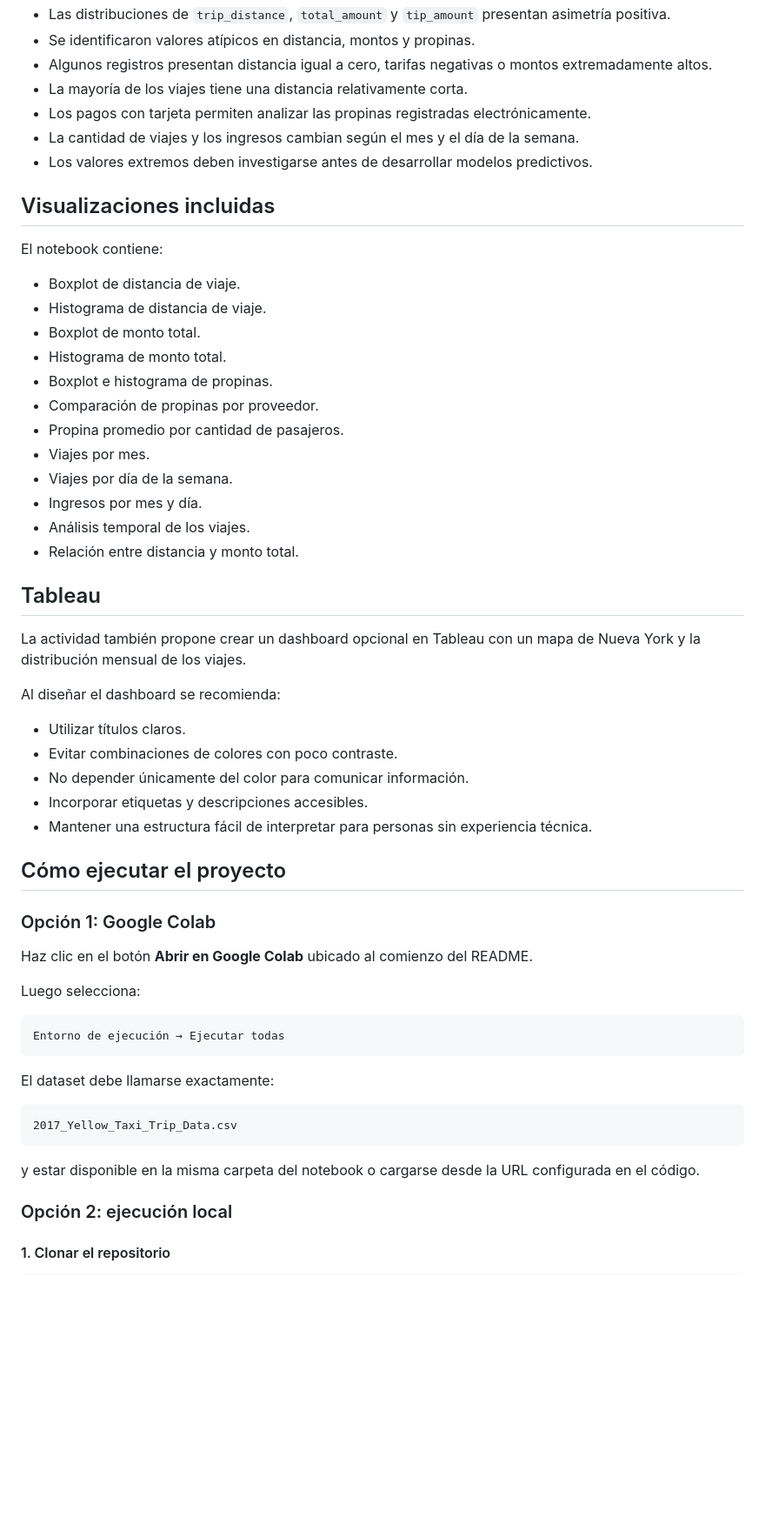
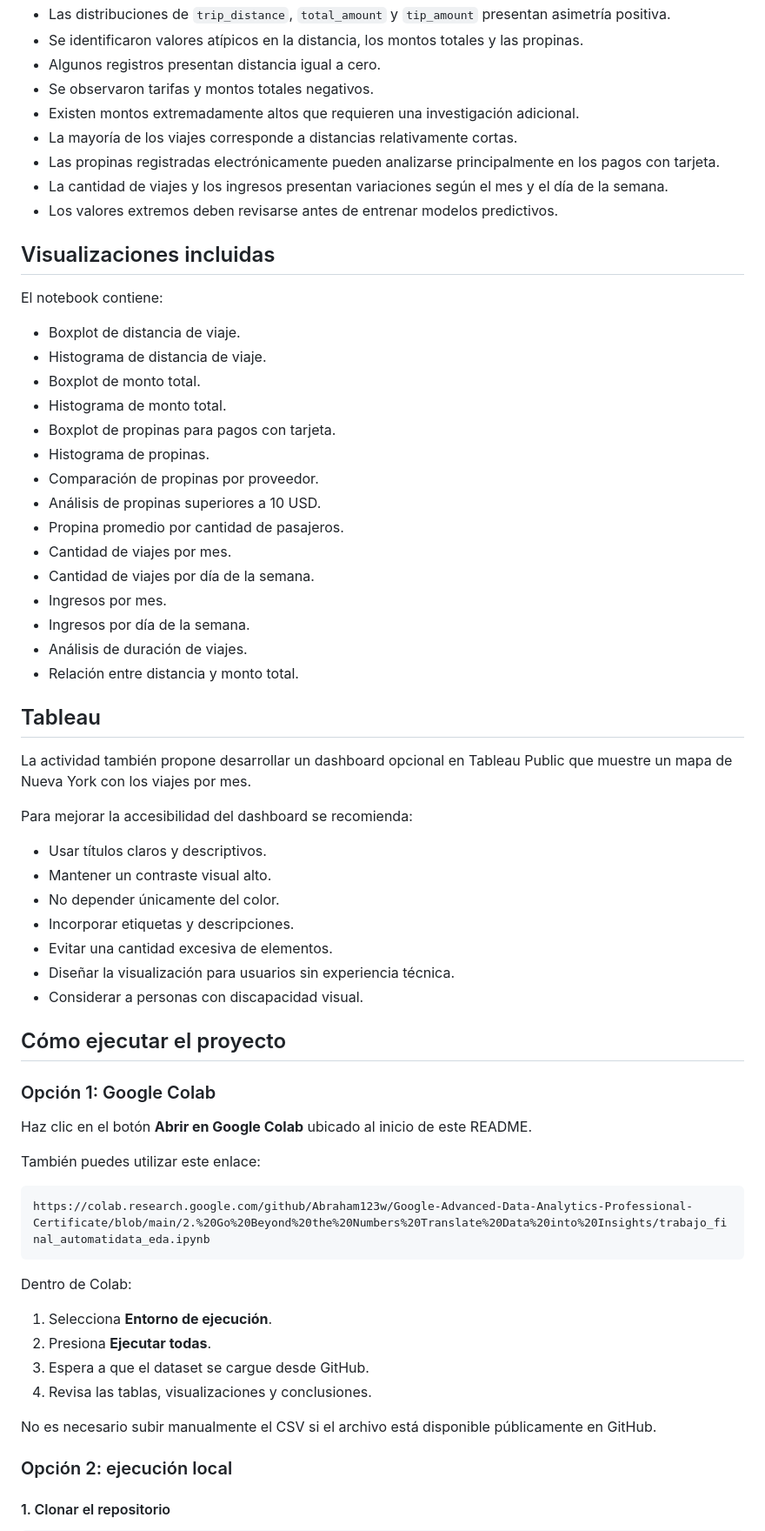
Before and after one commit to Abraham123w/Google-Advanced-Data-Analytics-Professional-Certificate, a Markdown page: 2. Go Beyond the Numbers Translate Data into Insights/README_automatidata_eda.md, the part around one of its changes. Shown at 87% size. Drawn GitHub-style; blank space fills up the shorter version.

````diff
--- a/2. Go Beyond the Numbers Translate Data into Insights/README_automatidata_eda.md
+++ b/2. Go Beyond the Numbers Translate Data into Insights/README_automatidata_eda.md
@@ -104,10 +136,12 @@ Se resumieron los hallazgos y se formularon recomendaciones para continuar con l
 - Las distribuciones de `trip_distance`, `total_amount` y `tip_amount` presentan asimetría positiva.
-- Se identificaron valores atípicos en distancia, montos y propinas.
-- Algunos registros presentan distancia igual a cero, tarifas negativas o montos extremadamente altos.
-- La mayoría de los viajes tiene una distancia relativamente corta.
-- Los pagos con tarjeta permiten analizar las propinas registradas electrónicamente.
-- La cantidad de viajes y los ingresos cambian según el mes y el día de la semana.
-- Los valores extremos deben investigarse antes de desarrollar modelos predictivos.
+- Se identificaron valores atípicos en la distancia, los montos totales y las propinas.
+- Algunos registros presentan distancia igual a cero.
+- Se observaron tarifas y montos totales negativos.
+- Existen montos extremadamente altos que requieren una investigación adicional.
+- La mayoría de los viajes corresponde a distancias relativamente cortas.
+- Las propinas registradas electrónicamente pueden analizarse principalmente en los pagos con tarjeta.
+- La cantidad de viajes y los ingresos presentan variaciones según el mes y el día de la semana.
+- Los valores extremos deben revisarse antes de entrenar modelos predictivos.
 
 ## Visualizaciones incluidas
 
@@ -117,46 +151,52 @@ El notebook contiene:
 - Histograma de distancia de viaje.
 - Boxplot de monto total.
 - Histograma de monto total.
-- Boxplot e histograma de propinas.
+- Boxplot de propinas para pagos con tarjeta.
+- Histograma de propinas.
 - Comparación de propinas por proveedor.
+- Análisis de propinas superiores a 10 USD.
 - Propina promedio por cantidad de pasajeros.
-- Viajes por mes.
-- Viajes por día de la semana.
-- Ingresos por mes y día.
-- Análisis temporal de los viajes.
+- Cantidad de viajes por mes.
+- Cantidad de viajes por día de la semana.
+- Ingresos por mes.
+- Ingresos por día de la semana.
+- Análisis de duración de viajes.
 - Relación entre distancia y monto total.
 
 ## Tableau
 
-La actividad también propone crear un dashboard opcional en Tableau con un mapa de Nueva York y la distribución mensual de los viajes.
+La actividad también propone desarrollar un dashboard opcional en Tableau Public que muestre un mapa de Nueva York con los viajes por mes.
 
-Al diseñar el dashboard se recomienda:
+Para mejorar la accesibilidad del dashboard se recomienda:
 
-- Utilizar títulos claros.
-- Evitar combinaciones de colores con poco contraste.
-- No depender únicamente del color para comunicar información.
-- Incorporar etiquetas y descripciones accesibles.
-- Mantener una estructura fácil de interpretar para personas sin experiencia técnica.
+- Usar títulos claros y descriptivos.
+- Mantener un contraste visual alto.
+- No depender únicamente del color.
+- Incorporar etiquetas y descripciones.
+- Evitar una cantidad excesiva de elementos.
+- Diseñar la visualización para usuarios sin experiencia técnica.
+- Considerar a personas con discapacidad visual.
 
 ## Cómo ejecutar el proyecto
 
 ### Opción 1: Google Colab
 
-Haz clic en el botón **Abrir en Google Colab** ubicado al comienzo del README.
+Haz clic en el botón **Abrir en Google Colab** ubicado al inicio de este README.
 
-Luego selecciona:
+También puedes utilizar este enlace:
 
 ```text
-Entorno de ejecución → Ejecutar todas
+https://colab.research.google.com/github/Abraham123w/Google-Advanced-Data-Analytics-Professional-Certificate/blob/main/2.%20Go%20Beyond%20the%20Numbers%20Translate%20Data%20into%20Insights/trabajo_final_automatidata_eda.ipynb
 ```
 
-El dataset debe llamarse exactamente:
+Dentro de Colab:
 
-```text
-2017_Yellow_Taxi_Trip_Data.csv
-```
+1. Selecciona **Entorno de ejecución**.
+2. Presiona **Ejecutar todas**.
+3. Espera a que el dataset se cargue desde GitHub.
+4. Revisa las tablas, visualizaciones y conclusiones.
 
-y estar disponible en la misma carpeta del notebook o cargarse desde la URL configurada en el código.
+No es necesario subir manualmente el CSV si el archivo está disponible públicamente en GitHub.
 
 ### Opción 2: ejecución local
 
````
Also changed, not shown: other parts of 2. Go Beyond the Numbers Translate Data into Insights/README_automatidata_eda.md (+62 -22 lines).
